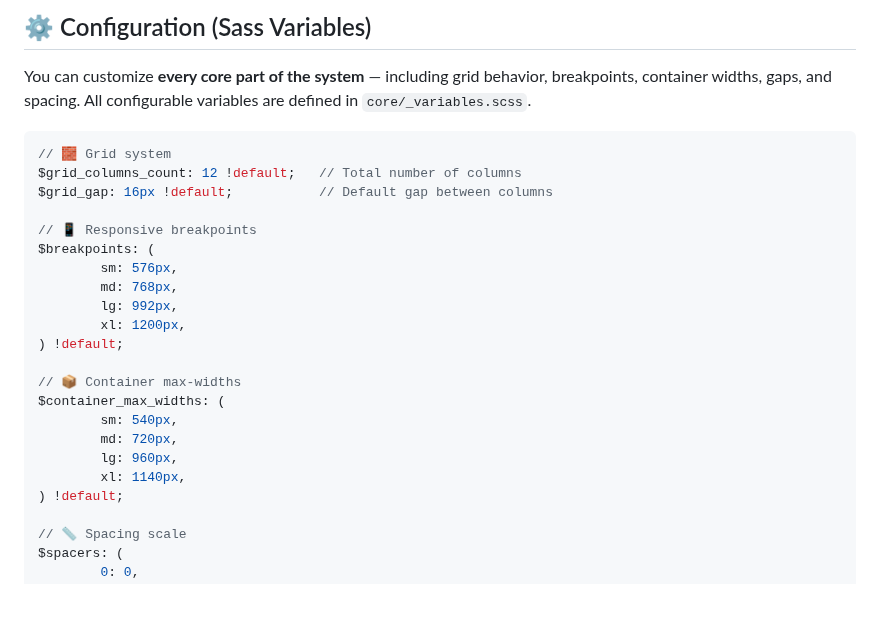
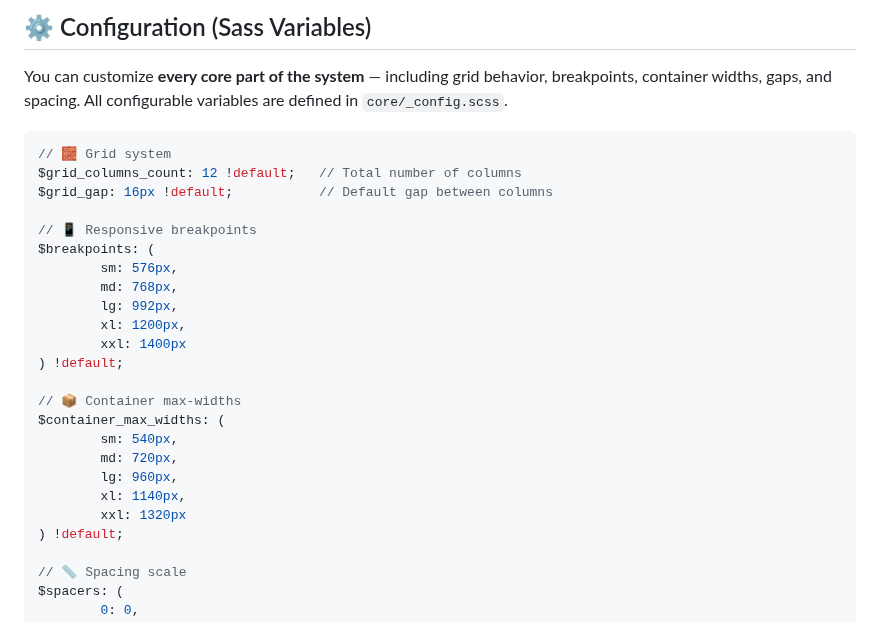
Before and after one commit to samirahmedof/light-grid, a Markdown page: README.md, the part around the change. Drawn GitHub-style; blank space fills up the shorter version.

Commit message:
fix: readme file changed

````diff
--- a/README.md
+++ b/README.md
@@ -139,7 +139,7 @@ Responsive classes are available not only for columns, but also for any utility
 ## ⚙️ Configuration (Sass Variables)
 
 You can customize **every core part of the system** — including grid behavior, breakpoints, container widths, gaps, and spacing.
-All configurable variables are defined in `core/_variables.scss`.
+All configurable variables are defined in `core/_config.scss`.
 
 ```scss
 // 🧱 Grid system
@@ -152,6 +152,7 @@ $breakpoints: (
         md: 768px,
         lg: 992px,
         xl: 1200px,
+        xxl: 1400px
 ) !default;
 
 // 📦 Container max-widths
@@ -160,6 +161,7 @@ $container_max_widths: (
         md: 720px,
         lg: 960px,
         xl: 1140px,
+        xxl: 1320px
 ) !default;
 
 // 📏 Spacing scale
````
